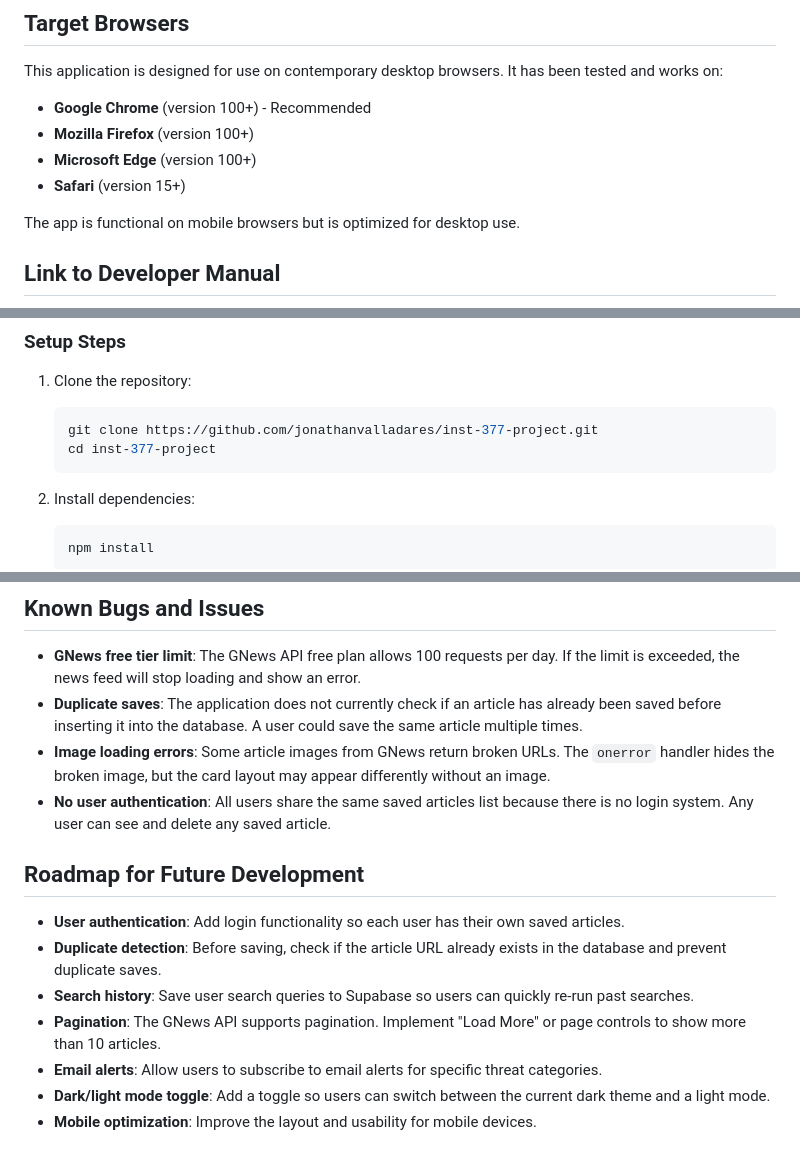
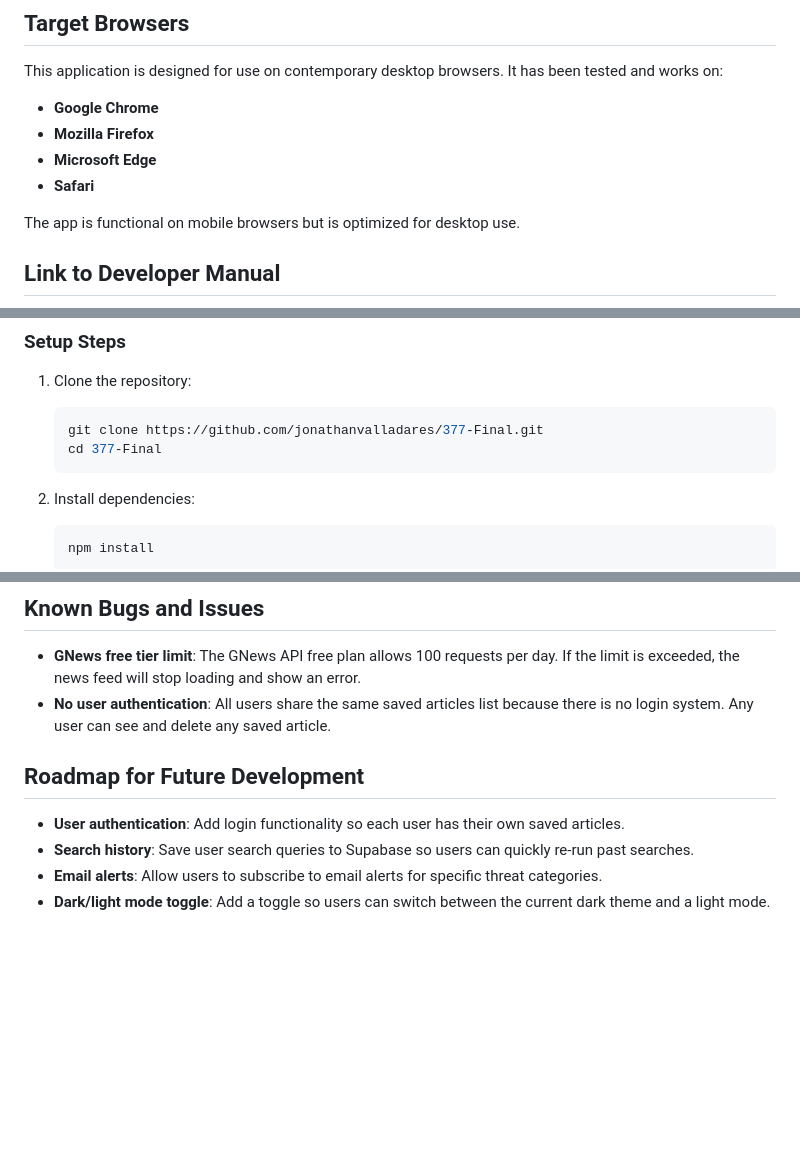
Before and after one commit to jonathanvalladares/377-Final, a Markdown page: README.md, 3 parts joined by grey strips. Drawn GitHub-style; blank space fills up the shorter version.

````diff
--- a/README.md
+++ b/README.md
@@ -8,10 +8,10 @@ CyberFeed is a full-stack web application that aggregates cybersecurity news and
 
 This application is designed for use on contemporary desktop browsers. It has been tested and works on:
 
-- **Google Chrome** (version 100+) - Recommended
-- **Mozilla Firefox** (version 100+)
-- **Microsoft Edge** (version 100+)
-- **Safari** (version 15+)
+- **Google Chrome**
+- **Mozilla Firefox**
+- **Microsoft Edge**
+- **Safari**
 
 The app is functional on mobile browsers but is optimized for desktop use.
 
@@ -42,8 +42,8 @@ Before getting started, make sure you have the following installed:
 
 1. Clone the repository:
    ```bash
-   git clone https://github.com/jonathanvalladares/inst-377-project.git
-   cd inst-377-project
+   git clone https://github.com/jonathanvalladares/377-Final.git
+   cd 377-Final
    ```
 
 2. Install dependencies:
@@ -228,16 +227,11 @@ DELETE /api/saved/abc123-uuid-here
 ## Known Bugs and Issues
 
 - **GNews free tier limit**: The GNews API free plan allows 100 requests per day. If the limit is exceeded, the news feed will stop loading and show an error.
-- **Duplicate saves**: The application does not currently check if an article has already been saved before inserting it into the database. A user could save the same article multiple times.
-- **Image loading errors**: Some article images from GNews return broken URLs. The `onerror` handler hides the broken image, but the card layout may appear differently without an image.
 - **No user authentication**: All users share the same saved articles list because there is no login system. Any user can see and delete any saved article.
 
 ## Roadmap for Future Development
 
 - **User authentication**: Add login functionality so each user has their own saved articles.
-- **Duplicate detection**: Before saving, check if the article URL already exists in the database and prevent duplicate saves.
 - **Search history**: Save user search queries to Supabase so users can quickly re-run past searches.
-- **Pagination**: The GNews API supports pagination. Implement "Load More" or page controls to show more than 10 articles.
 - **Email alerts**: Allow users to subscribe to email alerts for specific threat categories.
 - **Dark/light mode toggle**: Add a toggle so users can switch between the current dark theme and a light mode.
-- **Mobile optimization**: Improve the layout and usability for mobile devices.
````
Also changed, not shown: other parts of README.md (+0 -1 lines).
